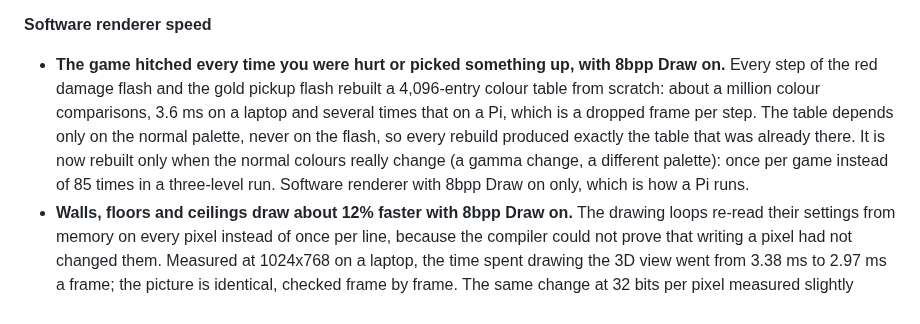
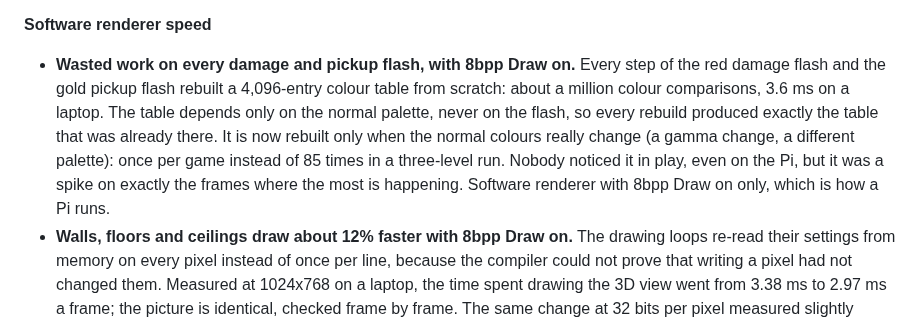
Before and after one commit to mridlen/DoomLegacyArcade, a Markdown page: README.md, the part around the change. Drawn GitHub-style.

Commit message:
[Arcade] Palette-flash fix: say wasted work, not a hitch nobody saw
The README called it "the game hitched every time you were hurt".  The 3.6 ms
was measured on the laptop only; the Pi's dropped frame was an extrapolation,
and Mark never noticed a stutter on the Pi before or after the fix.  Describe
it as what it measurably was.

Co-Authored-By: Claude Opus 5 <noreply@anthropic.com>
Claude-Session: https://claude.ai/code/session_01SKDKq8uVWfz9QTzE5etyU9

```diff
--- a/README.md
+++ b/README.md
@@ -378,14 +378,14 @@ to anyone else running this port. Each is written up in full in the commit that
 
 **Software renderer speed**
 
-- **The game hitched every time you were hurt or picked something up, with 8bpp Draw on.** Every
-  step of the red damage flash and the gold pickup flash rebuilt a 4,096-entry colour table from
-  scratch: about a million colour comparisons, 3.6 ms on a laptop and several times that on a Pi,
-  which is a dropped frame per step. The table depends only on the normal palette, never on the
+- **Wasted work on every damage and pickup flash, with 8bpp Draw on.** Every step of the red damage
+  flash and the gold pickup flash rebuilt a 4,096-entry colour table from scratch: about a million
+  colour comparisons, 3.6 ms on a laptop. The table depends only on the normal palette, never on the
   flash, so every rebuild produced exactly the table that was already there. It is now rebuilt only
   when the normal colours really change (a gamma change, a different palette): once per game
-  instead of 85 times in a three-level run. Software renderer with 8bpp Draw on only, which is how
-  a Pi runs.
+  instead of 85 times in a three-level run. Nobody noticed it in play, even on the Pi, but it was a
+  spike on exactly the frames where the most is happening. Software renderer with 8bpp Draw on
+  only, which is how a Pi runs.
 - **Walls, floors and ceilings draw about 12% faster with 8bpp Draw on.** The drawing loops re-read
   their settings from memory on every pixel instead of once per line, because the compiler could
   not prove that writing a pixel had not changed them. Measured at 1024x768 on a laptop, the time
```
Also changed, not shown: docs/arcade/render-threads.md (+5 -3 lines).
